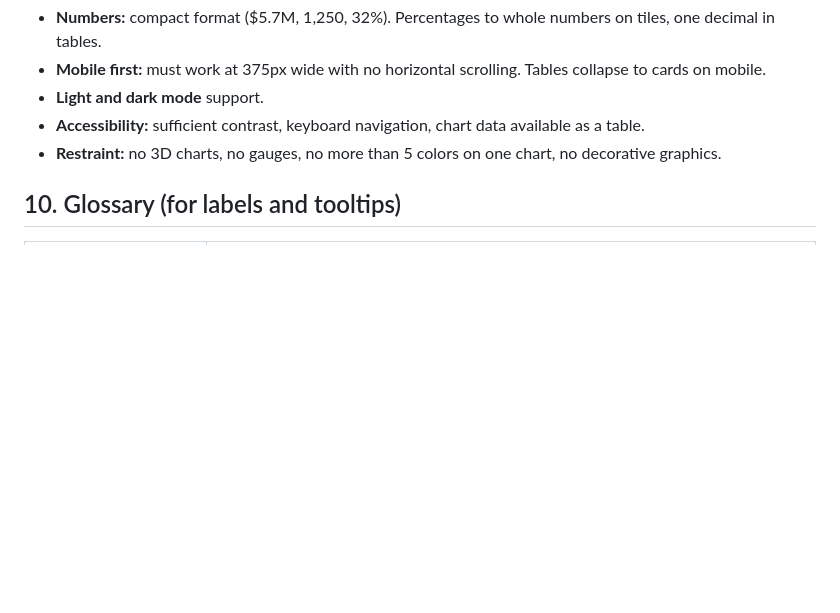
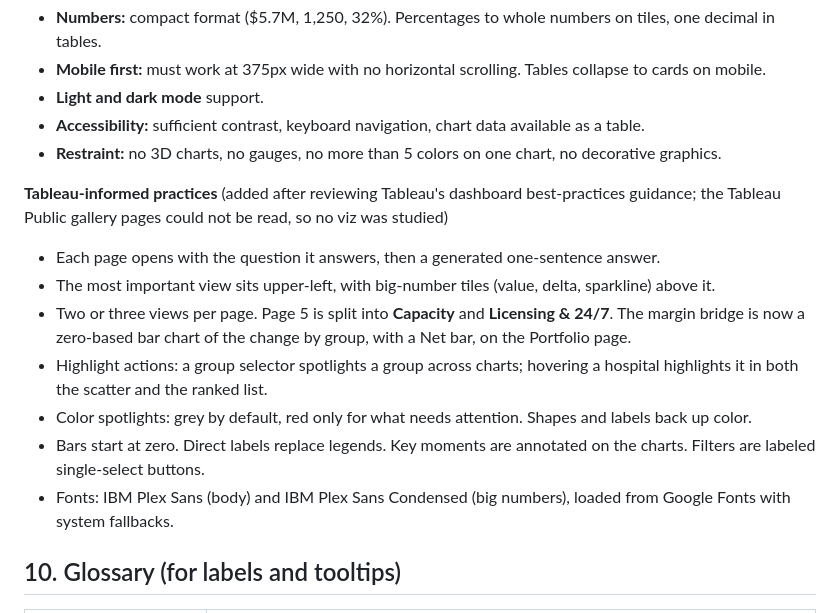
Before and after one commit to Pauldmayfield/TeleHealth, a Markdown page: CLAUDE.md, the part around the change. Rendered like a GitHub page; blank space fills up the shorter version.

```diff
--- a/CLAUDE.md
+++ b/CLAUDE.md
@@ -192,6 +192,15 @@ One page per question. Every page starts with a **headline sentence that states
 - **Accessibility:** sufficient contrast, keyboard navigation, chart data available as a table.
 - **Restraint:** no 3D charts, no gauges, no more than 5 colors on one chart, no decorative graphics.
 
+**Tableau-informed practices** (added after reviewing Tableau's dashboard best-practices guidance; the Tableau Public gallery pages could not be read, so no viz was studied)
+- Each page opens with the question it answers, then a generated one-sentence answer.
+- The most important view sits upper-left, with big-number tiles (value, delta, sparkline) above it.
+- Two or three views per page. Page 5 is split into **Capacity** and **Licensing & 24/7**. The margin bridge is now a zero-based bar chart of the change by group, with a Net bar, on the Portfolio page.
+- Highlight actions: a group selector spotlights a group across charts; hovering a hospital highlights it in both the scatter and the ranked list.
+- Color spotlights: grey by default, red only for what needs attention. Shapes and labels back up color.
+- Bars start at zero. Direct labels replace legends. Key moments are annotated on the charts. Filters are labeled single-select buttons.
+- Fonts: IBM Plex Sans (body) and IBM Plex Sans Condensed (big numbers), loaded from Google Fonts with system fallbacks.
+
 ## 10. Glossary (for labels and tooltips)
 
 | Term | Plain meaning |
```
Also changed, not shown: README.md (+3 -0 lines), docs/overview.png, 4 other files.
